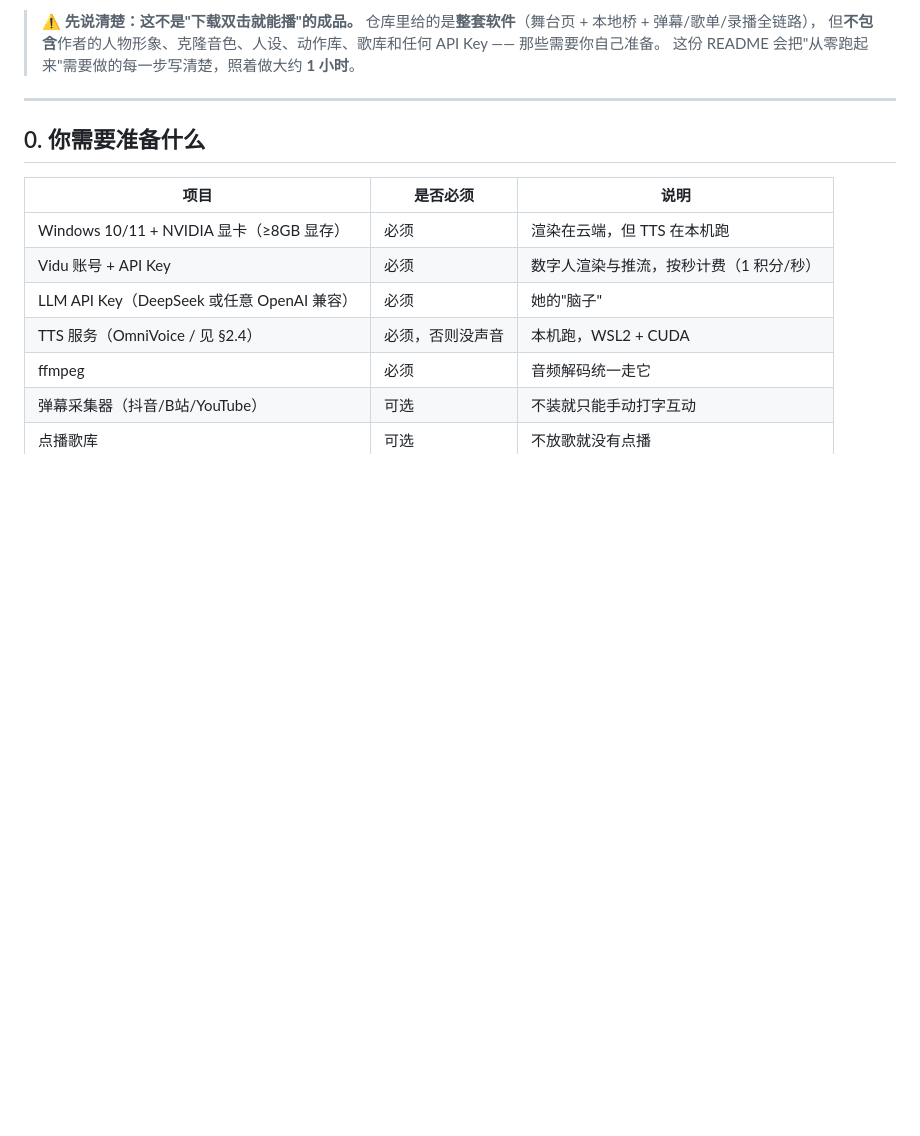
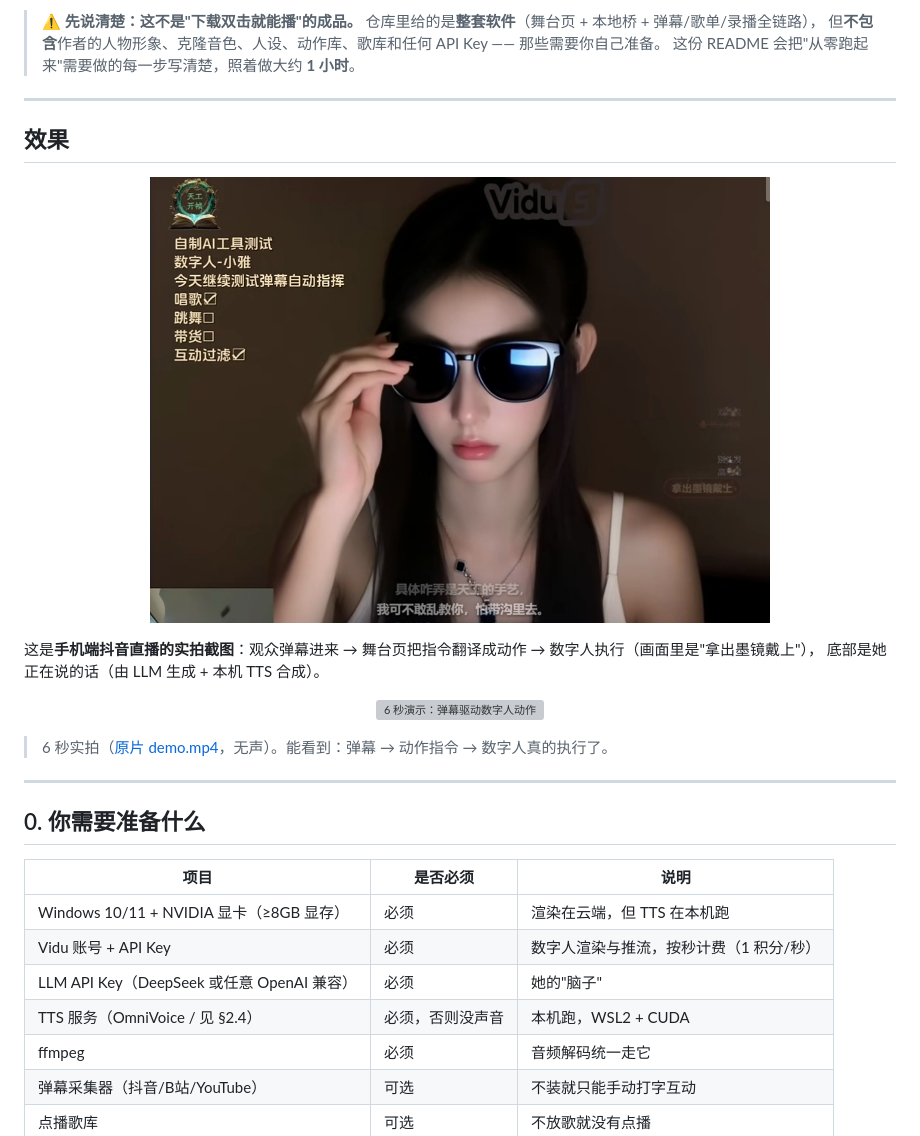
Before and after one commit to Javeyhua/cyber-xiaoya-live, a Markdown page: README.md, the part around the change. GitHub-like rendering; pictures changed too: assets/live-on-douyin.jpg (added); blank space fills up the shorter version; grey boxes are pictures that could not be loaded.

Commit message:
README: 增加「效果」章节(抖音实拍截图 + 6 秒演示 GIF/MP4)

```diff
--- a/README.md
+++ b/README.md
@@ -12,6 +12,23 @@
 > 仓库里给的是**整套软件**（舞台页 + 本地桥 + 弹幕/歌单/录播全链路），
 > 但**不包含**作者的人物形象、克隆音色、人设、动作库、歌库和任何 API Key —— 那些需要你自己准备。
 > 这份 README 会把"从零跑起来"需要做的每一步写清楚，照着做大约 **1 小时**。
+
+---
+
+## 效果
+
+<p align="center">
+  <img src="assets/live-on-douyin.jpg" width="620" alt="赛博小雅在抖音直播中的画面">
+</p>
+
+这是**手机端抖音直播的实拍截图**：观众弹幕进来 → 舞台页把指令翻译成动作 → 数字人执行（画面里是"拿出墨镜戴上"），
+底部是她正在说的话（由 LLM 生成 + 本机 TTS 合成）。
+
+<p align="center">
+  <img src="assets/demo.gif" width="320" alt="6 秒演示：弹幕驱动数字人动作">
+</p>
+
+> 6 秒实拍（[原片 demo.mp4](assets/demo.mp4)，无声）。能看到：弹幕 → 动作指令 → 数字人真的执行了。
 
 ---
 
```
Also changed, not shown: 2 other files.
